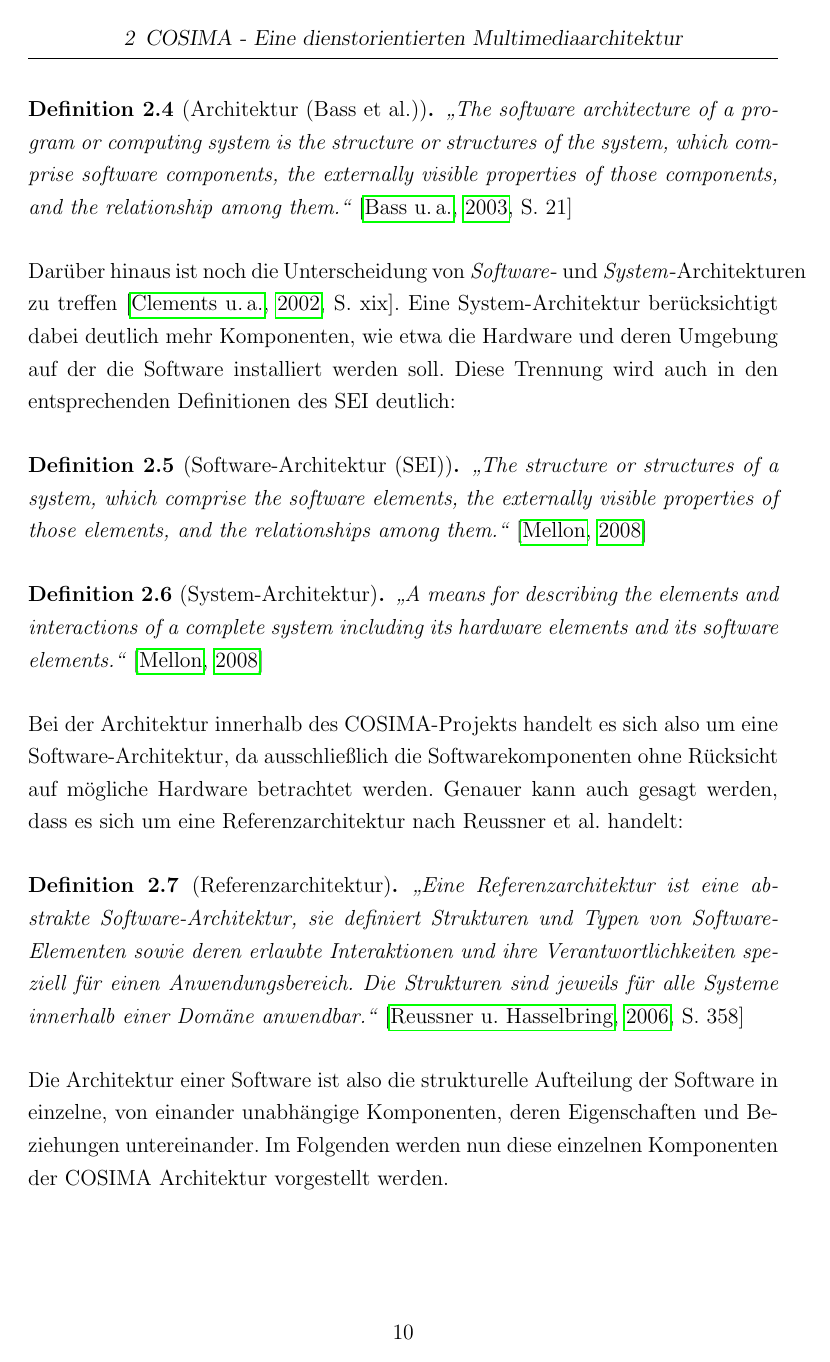
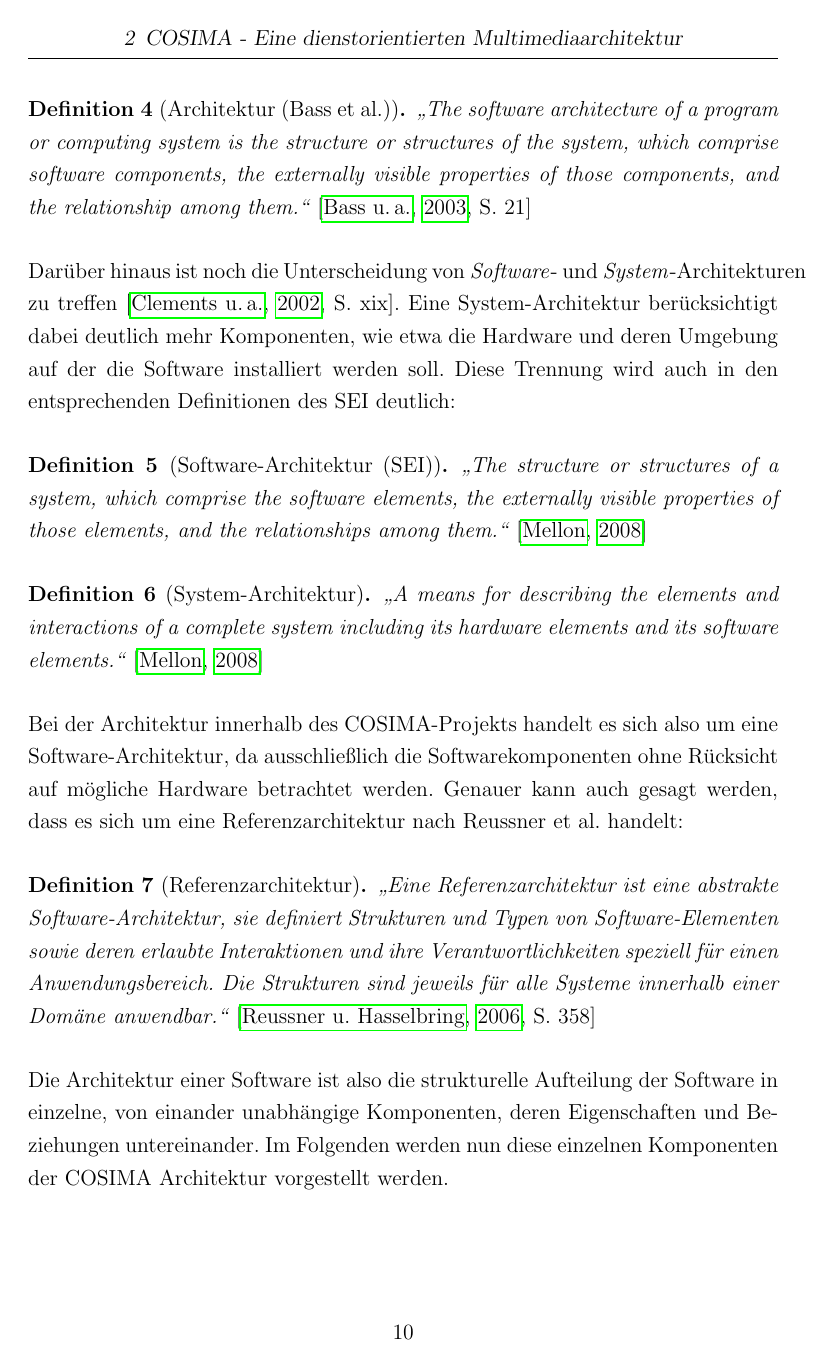
Before and after one commit to code-later/nostromo, a LaTeX thesis (Main/Master Thesis.tex, which reads Main/std/preamble.tex): page 21 of 63. Compiled offline with pdfLaTeX; a LaTeX package or settings file that is missing is left out.

Commit message:
CHANGED - definitionen werden jetzt fortlaufend gezaehlt, um 'duplicate labels' zu vermeiden

```diff
--- a/Main/std/preamble.tex
+++ b/Main/std/preamble.tex
@@ -147,7 +147,7 @@
 \usepackage{amsthm}
 
 % Mathematische Definition
-\newtheorem{definition}{Definition}[chapter]
+\newtheorem{definition}{Definition}
 % \usepackage{mathabx}
 
 % Springt im PDFViewer an die Stelle an der gerade editiert wurde
```
